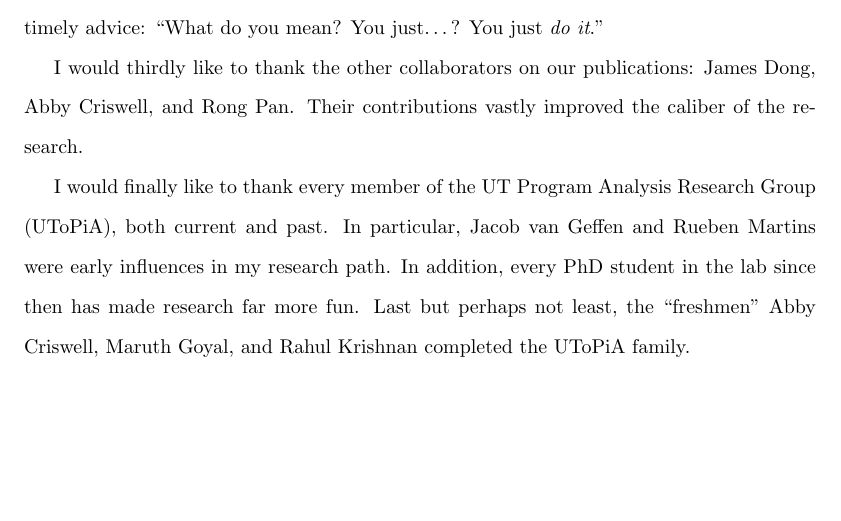
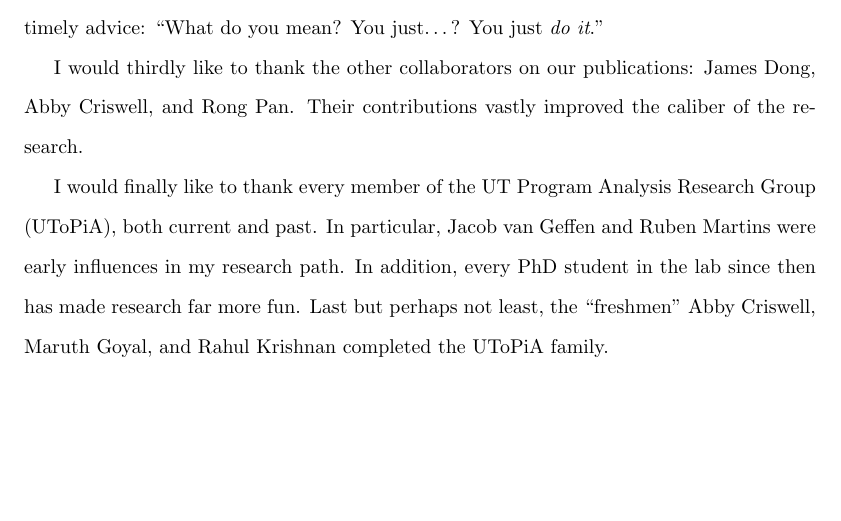
Before and after one commit to 2016rshah/CS379H-Thesis, a LaTeX thesis (thesis.tex): part of page 15 of 16, cut so that both start at the same text. Compiled offline with pdfLaTeX.

Commit message:
final push

```diff
--- a/thesis.tex
+++ b/thesis.tex
@@ -646,7 +646,7 @@
 
         I would thirdly like to thank the other collaborators on our publications: James Dong, Abby Criswell, and Rong Pan. Their contributions vastly improved the caliber of the research.
 
-        I would finally like to thank every member of the UT Program Analysis Research Group (UToPiA), both current and past. In particular, Jacob van Geffen and Rueben Martins were early influences in my research path. In addition, every PhD student in the lab since then has made research far more fun. Last but perhaps not least, the ``freshmen'' Abby Criswell, Maruth Goyal, and Rahul Krishnan completed the UToPiA family.
+        I would finally like to thank every member of the UT Program Analysis Research Group (UToPiA), both current and past. In particular, Jacob van Geffen and Ruben Martins were early influences in my research path. In addition, every PhD student in the lab since then has made research far more fun. Last but perhaps not least, the ``freshmen'' Abby Criswell, Maruth Goyal, and Rahul Krishnan completed the UToPiA family.
 
 
     \bibliographystyle{acm}
```
Also changed, not shown: thesis.pdf, 4 other files.
